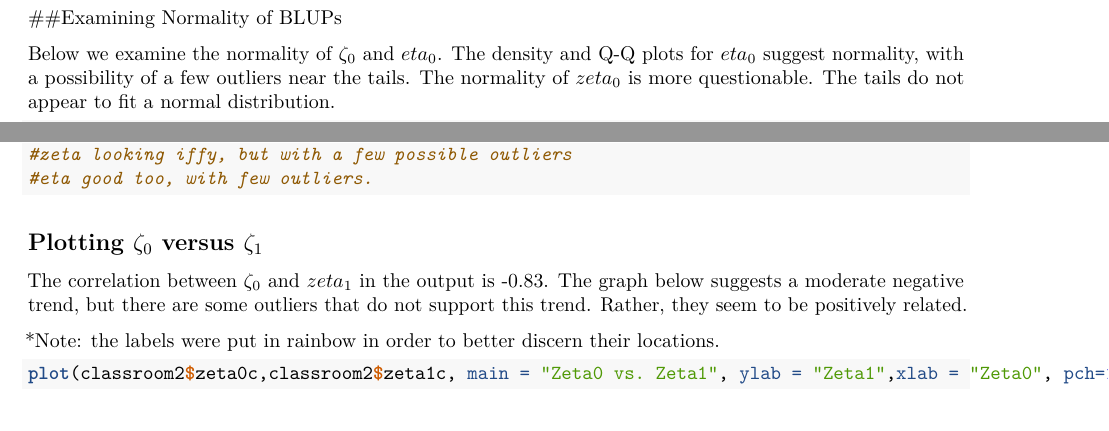
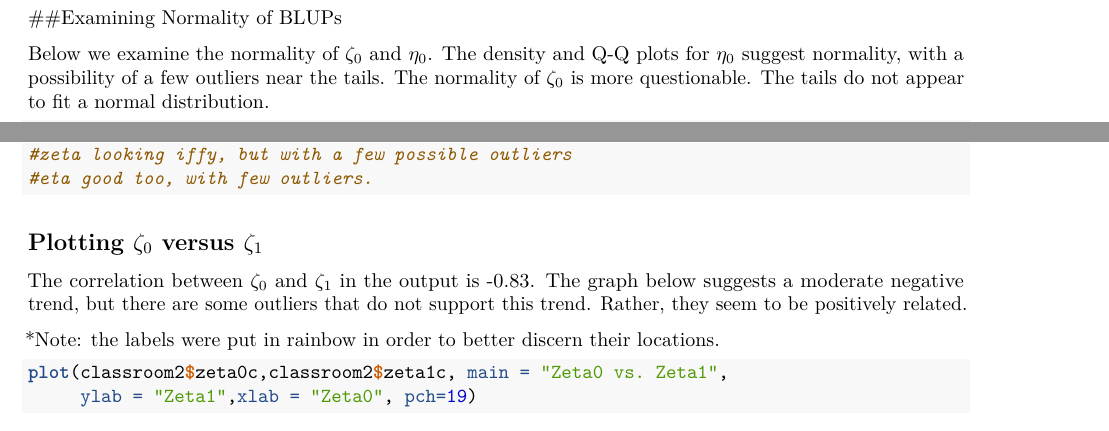
Before and after one commit to CClingain/MLM_Group_Project, an R Markdown document (Part2-C.Rmd): two parts of pages 5 and 6 of 7, joined at a grey line, cut so that both start at the same text. Rendered offline with R 4.5, knitr and Pandoc, then LaTeX, with nearby package versions; some code elsewhere in the file could not run offline.

Commit message:
Change latex issues

````diff
--- a/Part2-C.Rmd
+++ b/Part2-C.Rmd
@@ -166,7 +168,7 @@ geom_boxplot()
 
 ##Examining Normality of BLUPs
 
-Below we examine the normality of $\zeta_0$ and $eta_0$. The density and Q-Q plots for $eta_0$ suggest normality, with a possibility of a few outliers near the tails. The normality of $zeta_0$ is more questionable. The tails do not appear to fit a normal distribution.
+Below we examine the normality of $\zeta_0$ and $\eta_0$. The density and Q-Q plots for $\eta_0$ suggest normality, with a possibility of a few outliers near the tails. The normality of $\zeta_0$ is more questionable. The tails do not appear to fit a normal distribution.
 
 ```{r complex blup normality}
 par(mfrow=c(2,2))
@@ -182,13 +184,15 @@ qqnorm(eta0c, main = "Q-Q Plot for Eta");qqline(eta0c)
 
 ## Plotting $\zeta_0$ versus $\zeta_1$
 
-The correlation between $\zeta_0$ and $zeta_1$ in the output is -0.83. The graph below suggests a moderate negative trend, but there are some outliers that do not support this trend. Rather, they seem to be positively related.
+The correlation between $\zeta_0$ and $\zeta_1$ in the output is -0.83. The graph below suggests a moderate negative trend, but there are some outliers that do not support this trend. Rather, they seem to be positively related.
 
 *Note: the labels were put in rainbow in order to better discern their locations.
 
 ```{r plotting the zetas}
-plot(classroom2$zeta0c,classroom2$zeta1c, main = "Zeta0 vs. Zeta1", ylab = "Zeta1",xlab = "Zeta0", pch=19)
- text(classroom2$zeta0c,classroom2$zeta1c, labels = classroom2$schoolid, cex = 0.8, col = rainbow(100), pos = 1)
+plot(classroom2$zeta0c,classroom2$zeta1c, main = "Zeta0 vs. Zeta1",
+     ylab = "Zeta1",xlab = "Zeta0", pch=19)
+ text(classroom2$zeta0c,classroom2$zeta1c, labels = classroom2$schoolid,
+      cex = 0.8, col = rainbow(100), pos = 1)
 ```
 
 
````
Also changed, not shown: Part2-C.pdf (added), Part2-C.Rmd (6 more changed lines).
